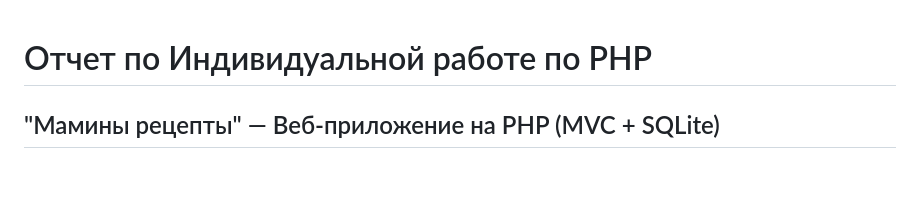
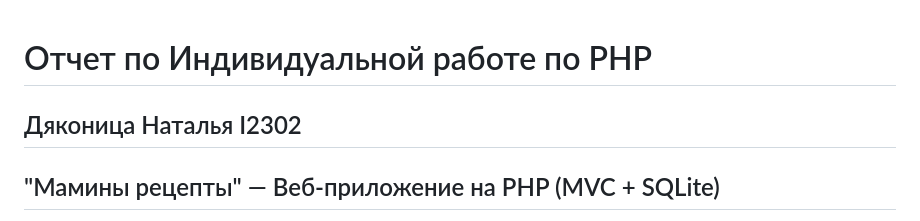
Before and after one commit to tasea14/Individual_PHP_, a Markdown page: README.md, the part around the change. Rendered like a GitHub page; blank space fills up the shorter version.

```diff
--- a/README.md
+++ b/README.md
@@ -1,4 +1,5 @@
 # Отчет по Индивидуальной работе по PHP
+## Дяконица Наталья I2302
 
  ## "Мамины рецепты" — Веб-приложение на PHP (MVC + SQLite)
 
```
